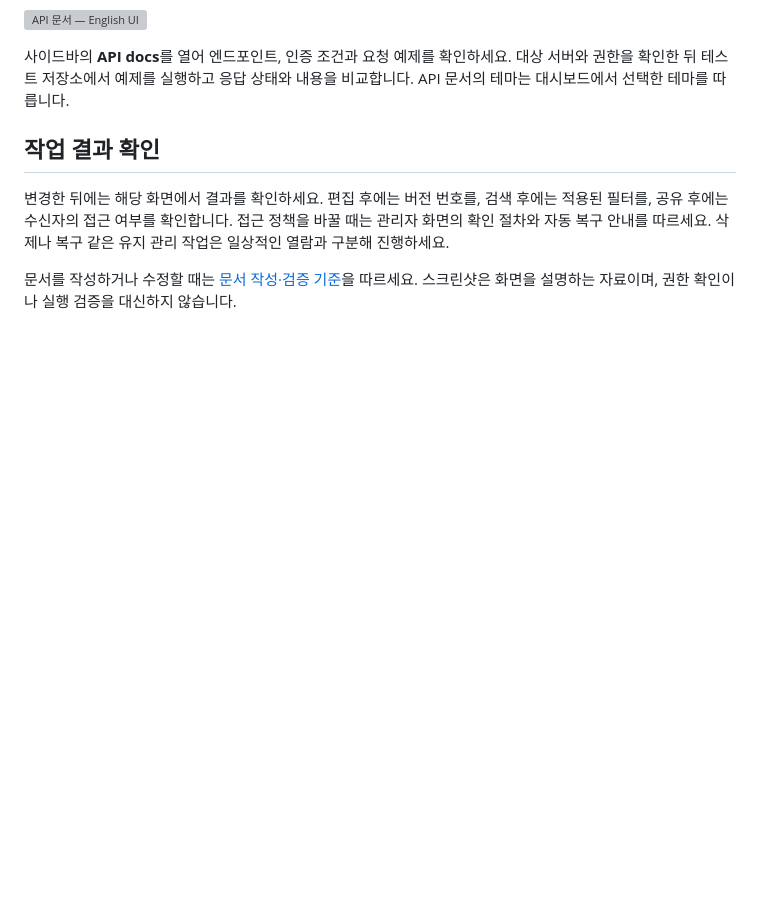
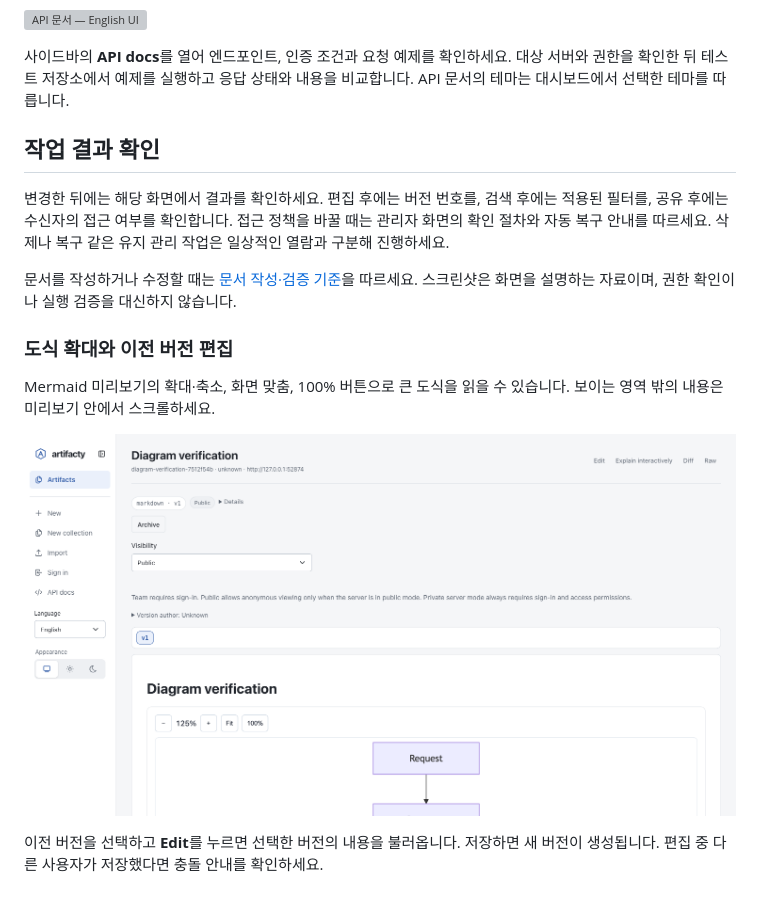
Before and after one commit to raeseoklee/artifacty, a Markdown page: docs/ko/user-guide.md, the part around the change. Rendered like a GitHub page; pictures changed too: docs/assets/screenshots/mermaid-zoom.png (added); blank space fills up the shorter version; grey boxes are pictures that could not be loaded.

```diff
--- a/docs/ko/user-guide.md
+++ b/docs/ko/user-guide.md
@@ -213,3 +213,11 @@ JavaScript를 사용할 수 있으면 선택한 값을 자동 저장합니다. *
 변경한 뒤에는 해당 화면에서 결과를 확인하세요. 편집 후에는 버전 번호를, 검색 후에는 적용된 필터를, 공유 후에는 수신자의 접근 여부를 확인합니다. 접근 정책을 바꿀 때는 관리자 화면의 확인 절차와 자동 복구 안내를 따르세요. 삭제나 복구 같은 유지 관리 작업은 일상적인 열람과 구분해 진행하세요.
 
 문서를 작성하거나 수정할 때는 [문서 작성·검증 기준](writing-style.md)을 따르세요. 스크린샷은 화면을 설명하는 자료이며, 권한 확인이나 실행 검증을 대신하지 않습니다.
+
+### 도식 확대와 이전 버전 편집
+
+Mermaid 미리보기의 확대·축소, 화면 맞춤, 100% 버튼으로 큰 도식을 읽을 수 있습니다. 보이는 영역 밖의 내용은 미리보기 안에서 스크롤하세요.
+
+![영어 UI의 Mermaid 확대·축소 버튼](../assets/screenshots/mermaid-zoom.png)
+
+이전 버전을 선택하고 **Edit**를 누르면 선택한 버전의 내용을 불러옵니다. 저장하면 새 버전이 생성됩니다. 편집 중 다른 사용자가 저장했다면 충돌 안내를 확인하세요.
```
Also changed, not shown: docs/user-guide.md (+5 -1 lines), 10 other files.
